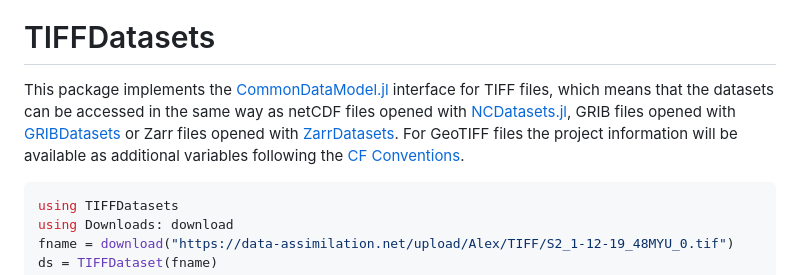
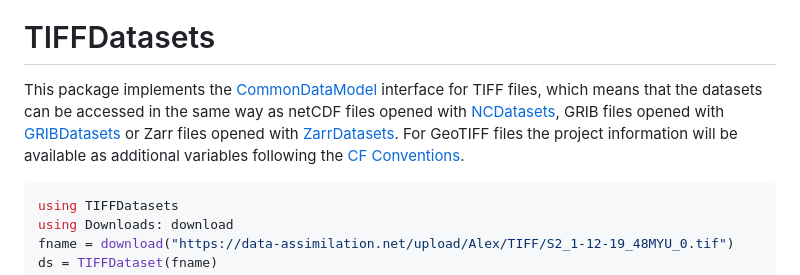
Before and after one commit to Alexander-Barth/TIFFDatasets.jl, a Markdown page: README.md, the part around the change. Rendered like a GitHub page.

````diff
--- a/README.md
+++ b/README.md
@@ -6,7 +6,7 @@
 # TIFFDatasets
 
 
-This package implements the [CommonDataModel.jl](https://github.com/JuliaGeo/CommonDataModel.jl) interface for TIFF files, which means that the datasets can be accessed in the same way as netCDF files opened with [NCDatasets.jl](https://github.com/Alexander-Barth/NCDatasets.jl), GRIB files opened with [GRIBDatasets](https://github.com/JuliaGeo/GRIBDatasets.jl) or Zarr files opened with [ZarrDatasets](https://github.com/JuliaGeo/ZarrDatasets.jl). For GeoTIFF files the project information will be available as additional variables following the [CF Conventions](https://cfconventions.org/cf-conventions/cf-conventions.html#use-of-the-crs-well-known-text-format).
+This package implements the [CommonDataModel](https://github.com/JuliaGeo/CommonDataModel.jl) interface for TIFF files, which means that the datasets can be accessed in the same way as netCDF files opened with [NCDatasets](https://github.com/Alexander-Barth/NCDatasets.jl), GRIB files opened with [GRIBDatasets](https://github.com/JuliaGeo/GRIBDatasets.jl) or Zarr files opened with [ZarrDatasets](https://github.com/JuliaGeo/ZarrDatasets.jl). For GeoTIFF files the project information will be available as additional variables following the [CF Conventions](https://cfconventions.org/cf-conventions/cf-conventions.html#use-of-the-crs-well-known-text-format).
 
 ```julia
 using TIFFDatasets
````
